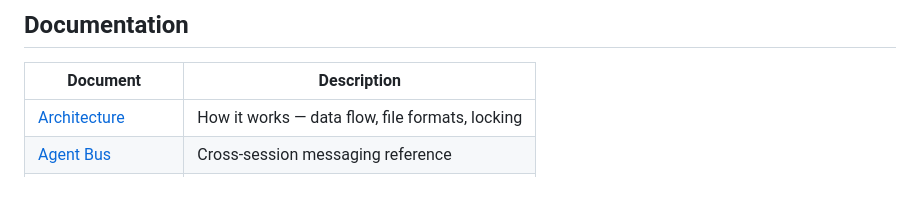
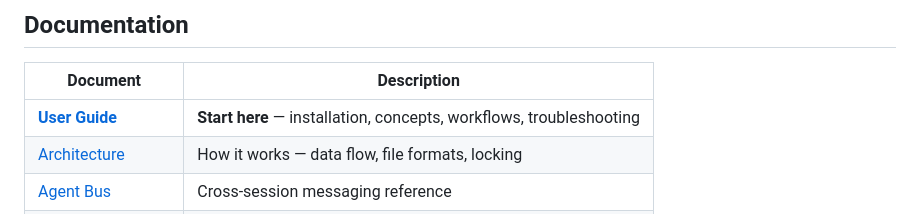
Before and after one commit to mpbt-hq/starfleetctl, a Markdown page: README.md, the part around the change. Drawn GitHub-style; blank space fills up the shorter version.

```diff
--- a/README.md
+++ b/README.md
@@ -133,6 +133,7 @@ ship's context automatically.
 
 | Document | Description |
 |---|---|
+| **[User Guide](USER.md)** | **Start here** — installation, concepts, workflows, troubleshooting |
 | [Architecture](doc/architecture.md) | How it works — data flow, file formats, locking |
 | [Agent Bus](doc/agent-bus.md) | Cross-session messaging reference |
 | [Dashboard](doc/dashboard.md) | Project status tracking |
```
Also changed, not shown: USER.md (added, +454 -0 lines).
